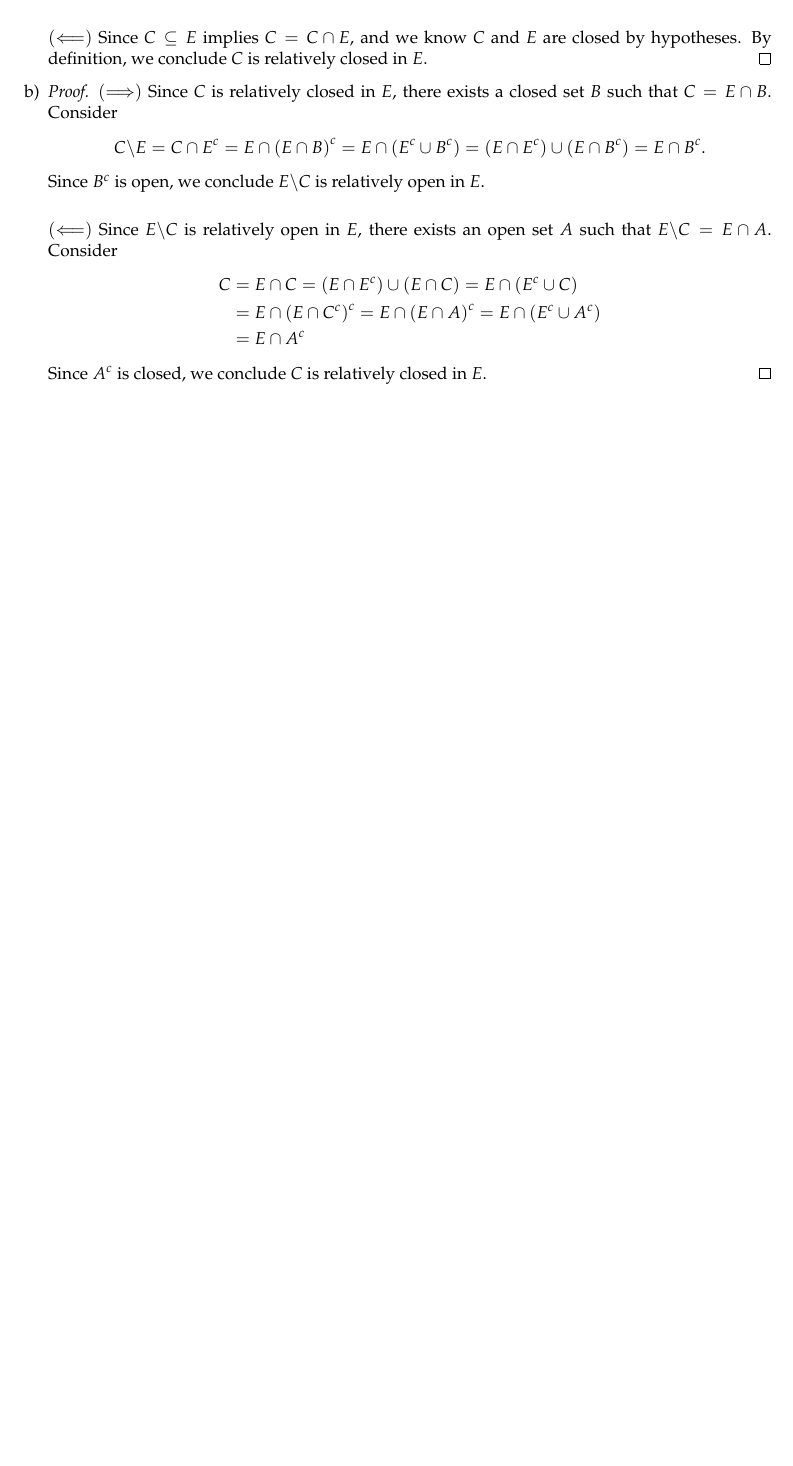
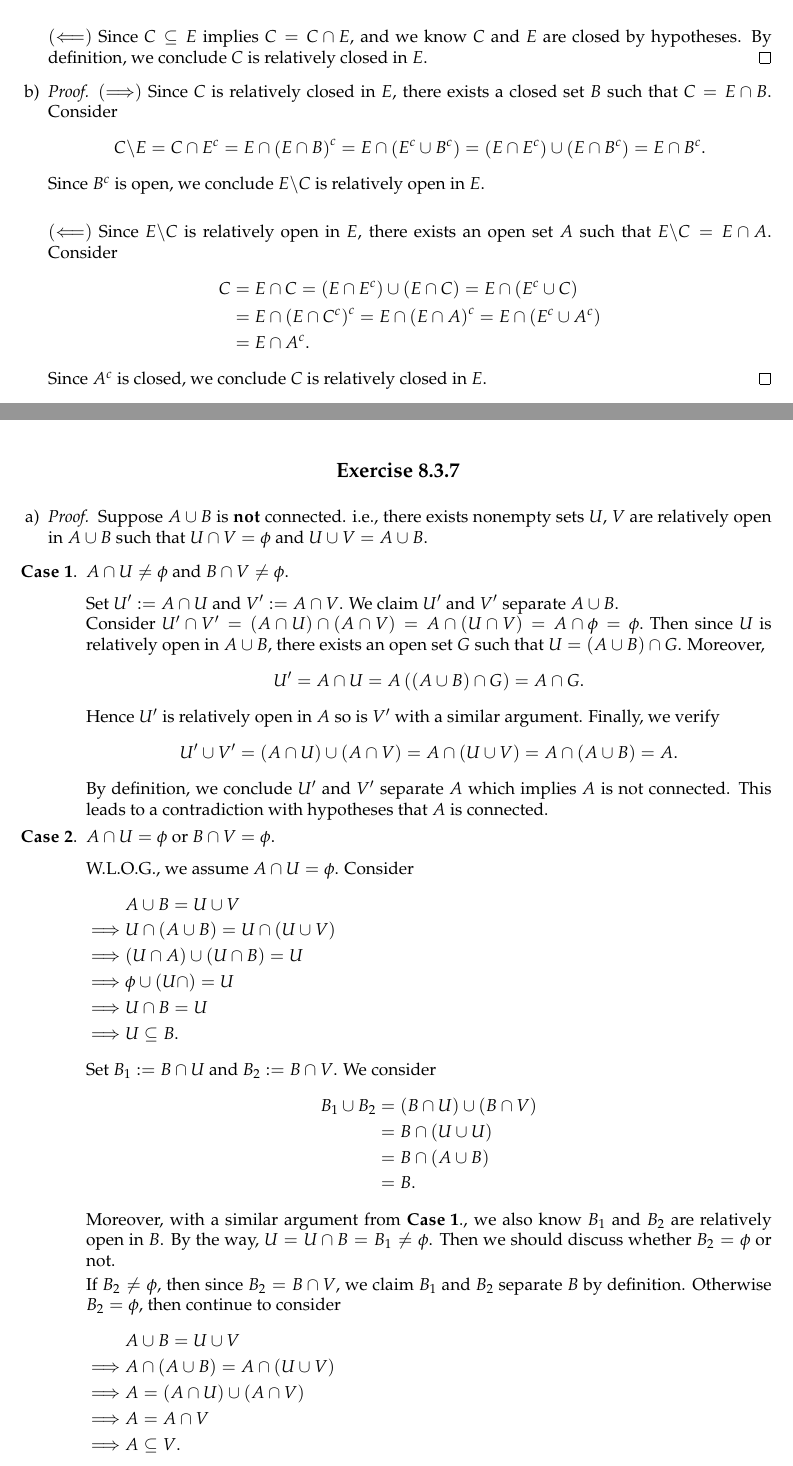
Before and after one commit to howeverforever/An-Introduction-to-Analysis, a LaTeX document (chapter8/chapter8.tex, which reads chapter8/section_8.3/ex_8.3.7.tex): part of page 4 of 4 before the commit and two parts of pages 4 and 5 of 6 after it, the two joined at a grey line, cut so that both start at the same text, the shorter picture padded with empty space. Compiled offline with pdfLaTeX.

Commit message:
Write exercise 8.3.7 and correct 8.3.6.

```diff
--- /dev/null
+++ b/chapter8/section_8.3/ex_8.3.7.tex
@@ -0,0 +1,66 @@
+% === Exercise 8.3.7 ===
+\begin{Exercise}
+\begin{enumerate}[a)]
+\item
+\begin{proof}
+Suppose $A\cup B$ is $\mathbf{not}$ connected. i.e., there exists nonempty sets $U$, $V$ are relatively open in $A\cup B$ such that $U\cap V=\phi$ and $U\cup V=A\cup B$.
+\begin{enumerate}
+\item [$\mathbf{Case\ 1.}$]
+$A\cap U\neq \phi$ and $B\cap V\neq \phi$.
+
+\vspace{1ex}
+
+Set $U' := A\cap U$ and $V' := A\cap V$. We claim $U'$ and $V'$ separate $A\cup B$. \\
+Consider $U'\cap V' = (A\cap U)\cap (A\cap V) = A\cap (U\cap V) = A\cap \phi = \phi.$
+Then since $U$ is relatively open in $A\cup B$, there exists an open set $G$ such that $U = (A\cup B)\cap G$. Moreover,
+$$
+U'
+= A\cap U
+= A\left( (A\cup B)\cap G \right)
+= A\cap G.
+$$
+Hence $U'$ is relatively open in $A$ so is $V'$ with a similar argument.
+Finally, we verify
+$$
+U'\cup V'
+= (A\cap U)\cup(A\cap V)
+= A\cap (U\cup V)
+= A\cap (A\cup B)
+= A.
+$$
+By definition, we conclude $U'$ and $V'$ separate $A$ which implies $A$ is not connected. This leads to a contradiction with hypotheses that $A$ is connected.
+
+\item [$\mathbf{Case\ 2.}$]
+$A\cap U = \phi$ or $B\cap V = \phi$.
+
+\vspace{1ex}
+
+W.L.O.G., we assume $A\cap U = \phi$. Consider
+\begin{flalign*}
+& A\cup B = U\cup V &\\
+\implies& U\cap(A\cup B) = U\cap(U\cup V) &\\
+\implies& (U\cap A)\cup (U\cap B) = U &\\
+\implies& \phi\cup(U\cap) = U &\\
+\implies& U\cap B = U &\\
+\implies& U \subseteq B. &
+\end{flalign*}
+Set $B_1 := B\cap U$ and $B_2 := B\cap V$.
+We consider
+\begin{align*}
+B_1\cup B_2
+&= (B\cap U) \cup (B\cap V) \\
+&= B\cap(U\cup U) \\
+&= B\cap(A\cup B) \\
+&= B.
+\end{align*}
+Moreover, with a similar argument from $\mathbf{Case\ 1.}$, we also know $B_1$ and $B_2$ are relatively open in $B$. By the way, $U = U\cap B = B_1 \neq \phi$. Then we should discuss whether $B_2 = \phi$ or not.
+
+If $B_2 \neq \phi$, then since $B_2 = B\cap V$, we claim $B_1$ and $B_2$ separate $B$ by definition.
+Otherwise $B_2 = \phi$, then continue to consider
+\begin{flalign*}
+& A\cup B = U\cup V &\\
+\implies& A\cap(A\cup B) = A\cap(U\cup V) &\\
+\implies& A = (A\cap U)\cup (A\cap V) &\\
+\implies& A = A\cap V & \\
+\implies& A \subseteq V. &
+\end{flalign*}
```
Also changed, not shown: chapter8/chapter8.tex (+2 -0 lines), chapter8/section_8.3/ex_8.3.6.tex (+1 -1 lines), chapter8/section_8.3/ex_8.3.7.tex (62 more changed lines).
